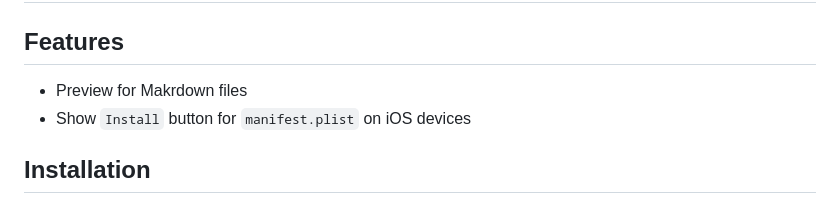
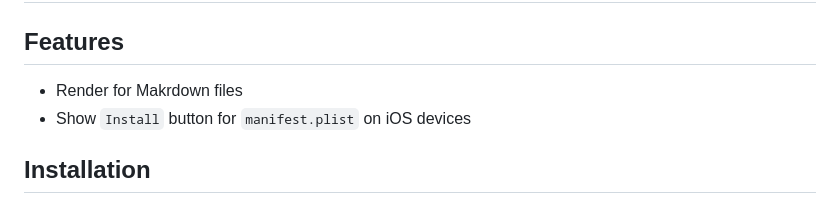
Before and after one commit to qoomon/aws-s3-bucket-browser, a Markdown page: README.md, the part around the change. Rendered like a GitHub page.

```diff
--- a/README.md
+++ b/README.md
@@ -5,7 +5,7 @@ Single HTML file to browse AWS S3 buckets
 ## [Demo](https://qoomon.github.io/aws-s3-bucket-browser/index.html?bucket=https://s3.amazonaws.com/spacenet-dataset#spacenet/)
 
 ## Features
-* Preview for Makrdown files
+* Render for Makrdown files
 * Show `Install` button for `manifest.plist` on iOS devices
 
 ## Installation
```
